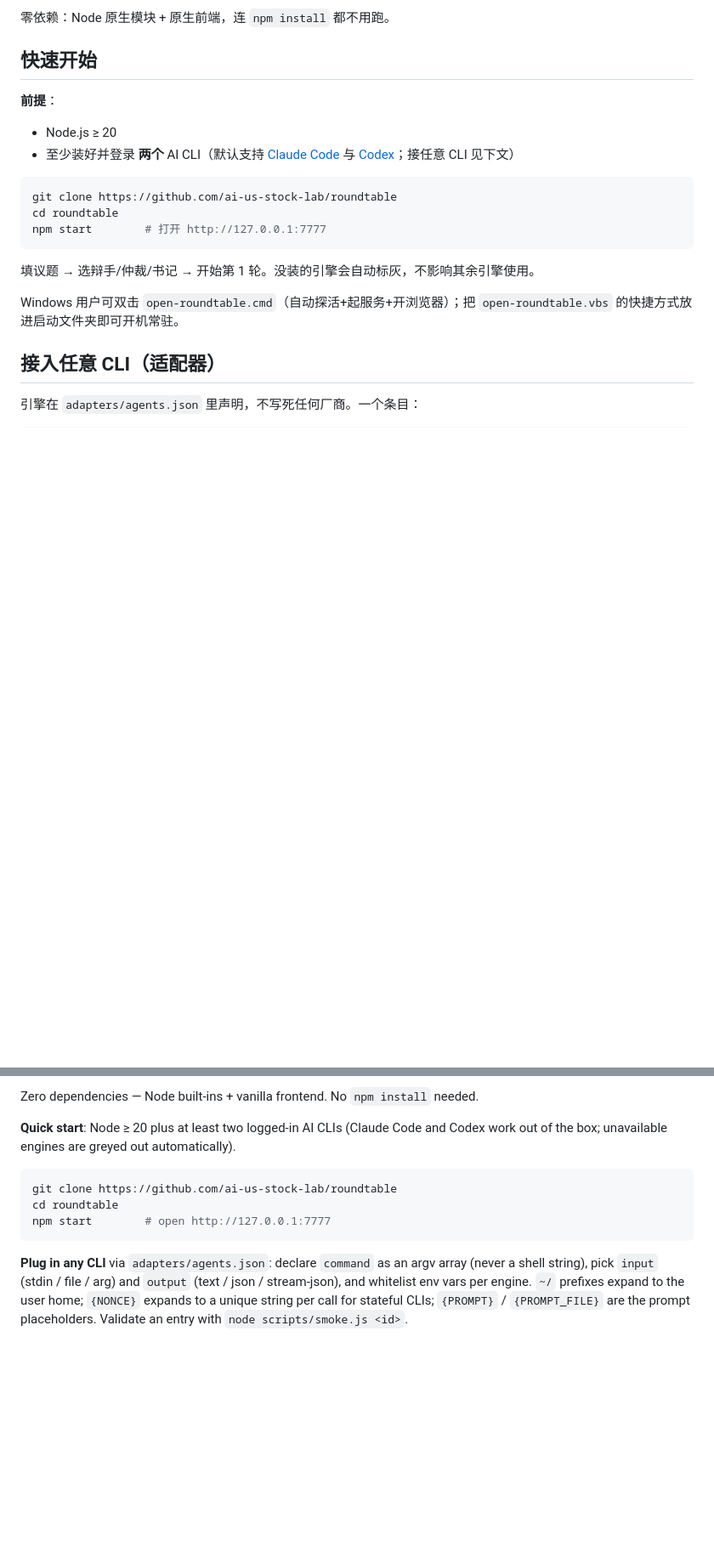
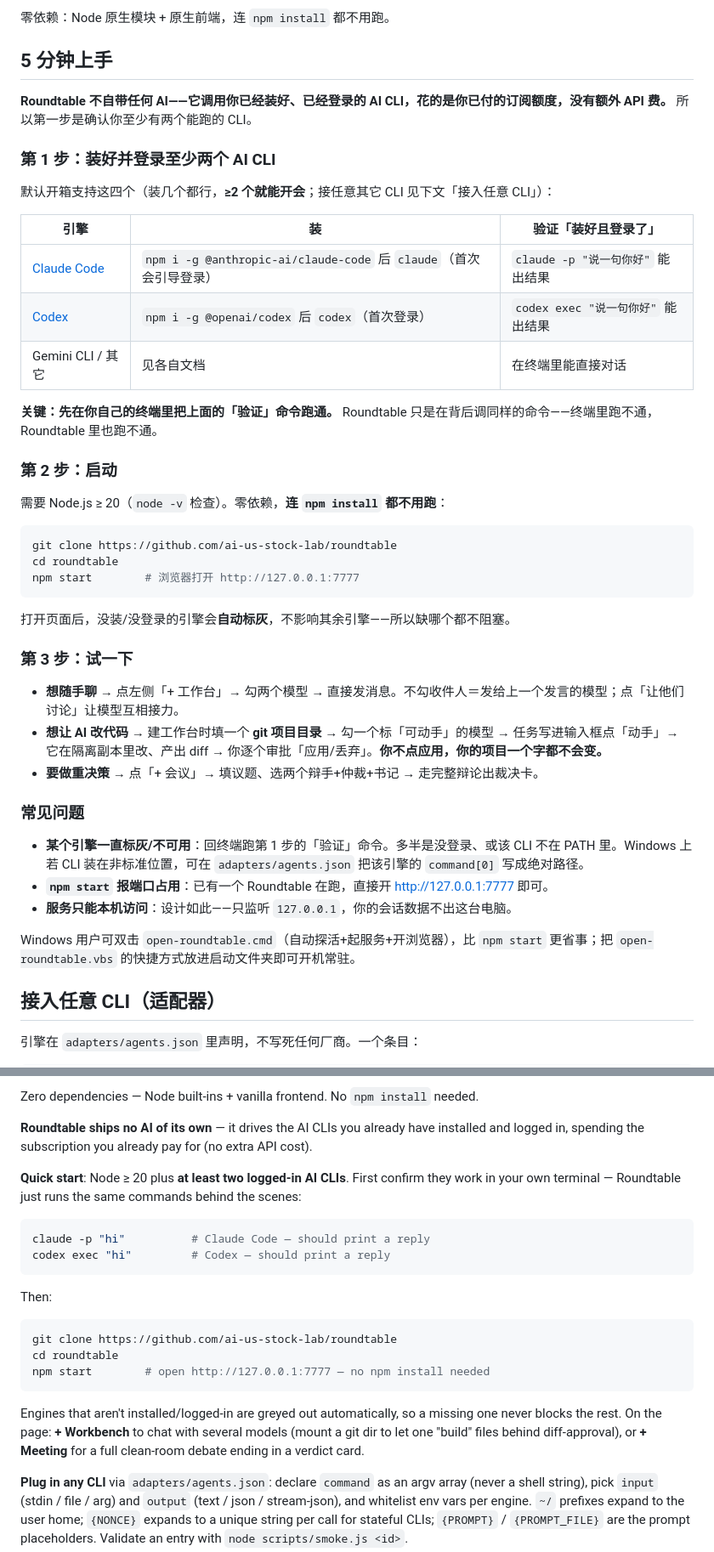
Before and after one commit to ai-us-stock-lab/roundtable, a Markdown page: README.md, 2 parts joined by grey strips. Shown at 85% size. Drawn GitHub-style; blank space fills up the shorter version.

````diff
--- a/README.md
+++ b/README.md
@@ -21,21 +26,47 @@ Claude Code 说 A，Codex 说 B——听谁的？会议模式不让它们各说
 
 零依赖：Node 原生模块 + 原生前端，连 `npm install` 都不用跑。
 
-## 快速开始
+## 5 分钟上手
 
-**前提**：
-- Node.js ≥ 20
-- 至少装好并登录 **两个** AI CLI（默认支持 [Claude Code](https://claude.com/claude-code) 与 [Codex](https://github.com/openai/codex)；接任意 CLI 见下文）
+**Roundtable 不自带任何 AI——它调用你已经装好、已经登录的 AI CLI，花的是你已付的订阅额度，没有额外 API 费。** 所以第一步是确认你至少有两个能跑的 CLI。
+
+### 第 1 步：装好并登录至少两个 AI CLI
+
+默认开箱支持这四个（装几个都行，**≥2 个就能开会**；接任意其它 CLI 见下文「接入任意 CLI」）：
+
+| 引擎 | 装 | 验证「装好且登录了」 |
+|---|---|---|
+| [Claude Code](https://claude.com/claude-code) | `npm i -g @anthropic-ai/claude-code` 后 `claude`（首次会引导登录） | `claude -p "说一句你好"` 能出结果 |
+| [Codex](https://github.com/openai/codex) | `npm i -g @openai/codex` 后 `codex`（首次登录） | `codex exec "说一句你好"` 能出结果 |
+| Gemini CLI / 其它 | 见各自文档 | 在终端里能直接对话 |
+
+**关键：先在你自己的终端里把上面的「验证」命令跑通。** Roundtable 只是在背后调同样的命令——终端里跑不通，Roundtable 里也跑不通。
+
+### 第 2 步：启动
+
+需要 Node.js ≥ 20（`node -v` 检查）。零依赖，**连 `npm install` 都不用跑**：
 
 ```sh
 git clone https://github.com/ai-us-stock-lab/roundtable
 cd roundtable
-npm start        # 打开 http://127.0.0.1:7777
+npm start        # 浏览器打开 http://127.0.0.1:7777
 ```
 
-填议题 → 选辩手/仲裁/书记 → 开始第 1 轮。没装的引擎会自动标灰，不影响其余引擎使用。
+打开页面后，没装/没登录的引擎会**自动标灰**，不影响其余引擎——所以缺哪个都不阻塞。
 
-Windows 用户可双击 `open-roundtable.cmd`（自动探活+起服务+开浏览器）；把 `open-roundtable.vbs` 的快捷方式放进启动文件夹即可开机常驻。
+### 第 3 步：试一下
+
+- **想随手聊** → 点左侧「+ 工作台」→ 勾两个模型 → 直接发消息。不勾收件人＝发给上一个发言的模型；点「让他们讨论」让模型互相接力。
+- **想让 AI 改代码** → 建工作台时填一个 **git 项目目录** → 勾一个标「可动手」的模型 → 任务写进输入框点「动手」→ 它在隔离副本里改、产出 diff → 你逐个审批「应用/丢弃」。**你不点应用，你的项目一个字都不会变。**
+- **要做重决策** → 点「+ 会议」→ 填议题、选两个辩手+仲裁+书记 → 走完整辩论出裁决卡。
+
+### 常见问题
+
+- **某个引擎一直标灰/不可用**：回终端跑第 1 步的「验证」命令。多半是没登录、或该 CLI 不在 PATH 里。Windows 上若 CLI 装在非标准位置，可在 `adapters/agents.json` 把该引擎的 `command[0]` 写成绝对路径。
+- **`npm start` 报端口占用**：已有一个 Roundtable 在跑，直接开 http://127.0.0.1:7777 即可。
+- **服务只能本机访问**：设计如此——只监听 `127.0.0.1`，你的会话数据不出这台电脑。
+
+Windows 用户可双击 `open-roundtable.cmd`（自动探活+起服务+开浏览器），比 `npm start` 更省事；把 `open-roundtable.vbs` 的快捷方式放进启动文件夹即可开机常驻。
 
 ## 接入任意 CLI（适配器）
 
@@ -116,13 +147,24 @@ Round 1 is isolated so neither side anchors the other; later rounds attack each
 
 Zero dependencies — Node built-ins + vanilla frontend. No `npm install` needed.
 
-**Quick start**: Node ≥ 20 plus at least two logged-in AI CLIs (Claude Code and Codex work out of the box; unavailable engines are greyed out automatically).
+**Roundtable ships no AI of its own** — it drives the AI CLIs you already have installed and logged in, spending the subscription you already pay for (no extra API cost).
+
+**Quick start**: Node ≥ 20 plus **at least two logged-in AI CLIs**. First confirm they work in your own terminal — Roundtable just runs the same commands behind the scenes:
+
+```sh
+claude -p "hi"          # Claude Code — should print a reply
+codex exec "hi"         # Codex — should print a reply
+```
+
+Then:
 
 ```sh
 git clone https://github.com/ai-us-stock-lab/roundtable
 cd roundtable
-npm start        # open http://127.0.0.1:7777
+npm start        # open http://127.0.0.1:7777 — no npm install needed
 ```
+
+Engines that aren't installed/logged-in are greyed out automatically, so a missing one never blocks the rest. On the page: **+ Workbench** to chat with several models (mount a git dir to let one "build" files behind diff-approval), or **+ Meeting** for a full clean-room debate ending in a verdict card.
 
 **Plug in any CLI** via `adapters/agents.json`: declare `command` as an argv array (never a shell string), pick `input` (stdin / file / arg) and `output` (text / json / stream-json), and whitelist env vars per engine. `~/` prefixes expand to the user home; `{NONCE}` expands to a unique string per call for stateful CLIs; `{PROMPT}` / `{PROMPT_FILE}` are the prompt placeholders. Validate an entry with `node scripts/smoke.js <id>`.
 
````
Also changed, not shown: other parts of README.md (+5 -0 lines), docs/demo-storyboard.md (added, +53 -0 lines).
